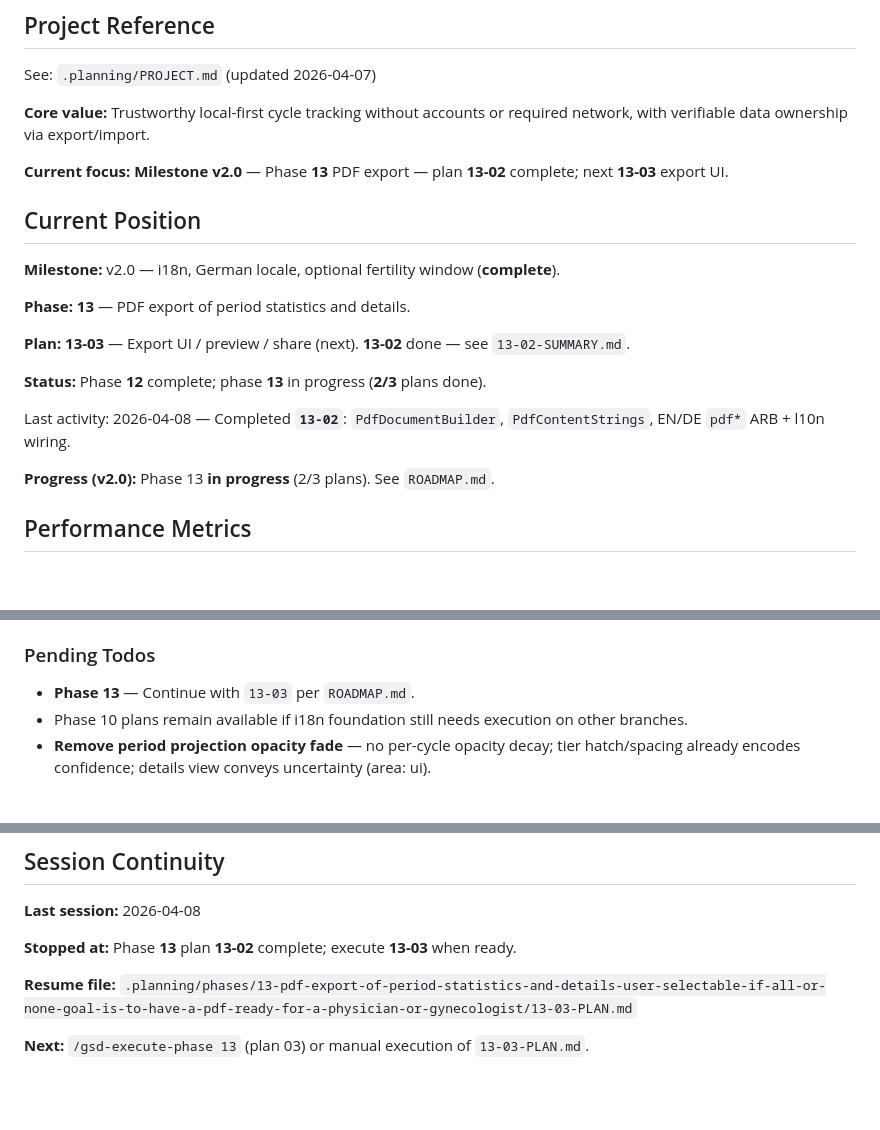
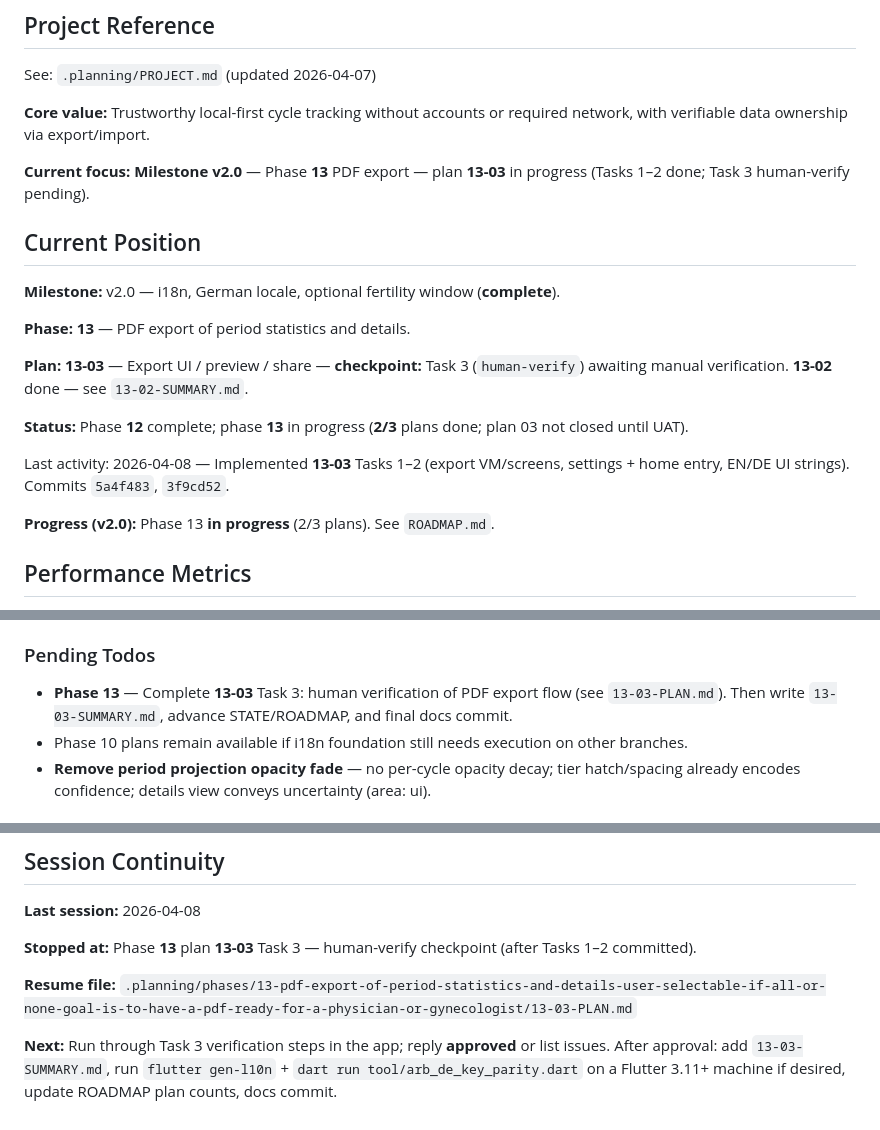
Before and after one commit to Sundypha/luma, a Markdown page: .planning/STATE.md, 3 parts joined by grey strips. Drawn GitHub-style; blank space fills up the shorter version.

Commit message:
docs(13-03): Record checkpoint after Tasks 1-2; Task 3 UAT pending
- STATE and ROADMAP note 13-03 implementation done; human-verify gate remains

```diff
--- a/.planning/STATE.md
+++ b/.planning/STATE.md
@@ -6,7 +6,7 @@ See: `.planning/PROJECT.md` (updated 2026-04-07)
 
 **Core value:** Trustworthy local-first cycle tracking without accounts or required network, with verifiable data ownership via export/import.
 
-**Current focus:** **Milestone v2.0** — Phase **13** PDF export — plan **13-02** complete; next **13-03** export UI.
+**Current focus:** **Milestone v2.0** — Phase **13** PDF export — plan **13-03** in progress (Tasks 1–2 done; Task 3 human-verify pending).
 
 ## Current Position
 
@@ -14,11 +14,11 @@ See: `.planning/PROJECT.md` (updated 2026-04-07)
 
 **Phase:** **13** — PDF export of period statistics and details.
 
-**Plan:** **13-03** — Export UI / preview / share (next). **13-02** done — see `13-02-SUMMARY.md`.
+**Plan:** **13-03** — Export UI / preview / share — **checkpoint:** Task 3 (`human-verify`) awaiting manual verification. **13-02** done — see `13-02-SUMMARY.md`.
 
-**Status:** Phase **12** complete; phase **13** in progress (**2/3** plans done).
+**Status:** Phase **12** complete; phase **13** in progress (**2/3** plans done; plan 03 not closed until UAT).
 
-Last activity: 2026-04-08 — Completed **`13-02`**: `PdfDocumentBuilder`, `PdfContentStrings`, EN/DE `pdf*` ARB + l10n wiring.
+Last activity: 2026-04-08 — Implemented **13-03** Tasks 1–2 (export VM/screens, settings + home entry, EN/DE UI strings). Commits `5a4f483`, `3f9cd52`.
 
 **Progress (v2.0):** Phase 13 **in progress** (2/3 plans). See `ROADMAP.md`.
 
@@ -48,7 +48,7 @@ See `PROJECT.md` Key Decisions. v1 decisions and phase notes remain under `.plan
 
 ### Pending Todos
 
-- **Phase 13** — Continue with `13-03` per `ROADMAP.md`.
+- **Phase 13** — Complete **13-03** Task 3: human verification of PDF export flow (see `13-03-PLAN.md`). Then write `13-03-SUMMARY.md`, advance STATE/ROADMAP, and final docs commit.
 - Phase 10 plans remain available if i18n foundation still needs execution on other branches.
 - **Remove period projection opacity fade** — no per-cycle opacity decay; tier hatch/spacing already encodes confidence; details view conveys uncertainty (area: ui).
 
@@ -66,8 +66,8 @@ None.
 
 **Last session:** 2026-04-08
 
-**Stopped at:** Phase **13** plan **13-02** complete; execute **13-03** when ready.
+**Stopped at:** Phase **13** plan **13-03** Task 3 — human-verify checkpoint (after Tasks 1–2 committed).
 
 **Resume file:** `.planning/phases/13-pdf-export-of-period-statistics-and-details-user-selectable-if-all-or-none-goal-is-to-have-a-pdf-ready-for-a-physician-or-gynecologist/13-03-PLAN.md`
 
-**Next:** `/gsd-execute-phase 13` (plan 03) or manual execution of `13-03-PLAN.md`.
+**Next:** Run through Task 3 verification steps in the app; reply **approved** or list issues. After approval: add `13-03-SUMMARY.md`, run `flutter gen-l10n` + `dart run tool/arb_de_key_parity.dart` on a Flutter 3.11+ machine if desired, update ROADMAP plan counts, docs commit.
```
Also changed, not shown: .planning/ROADMAP.md (+3 -3 lines).
